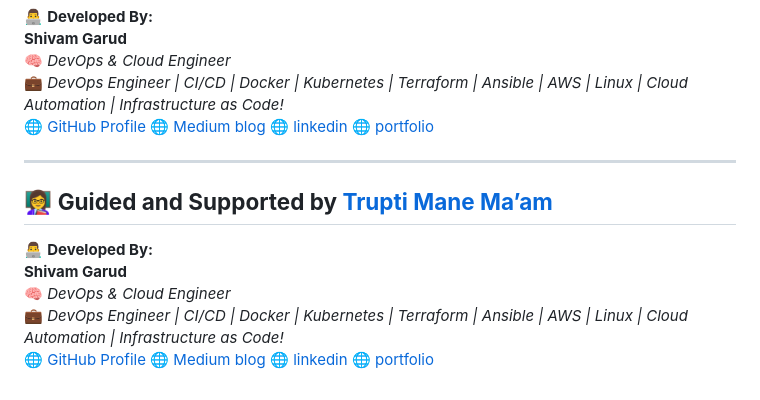
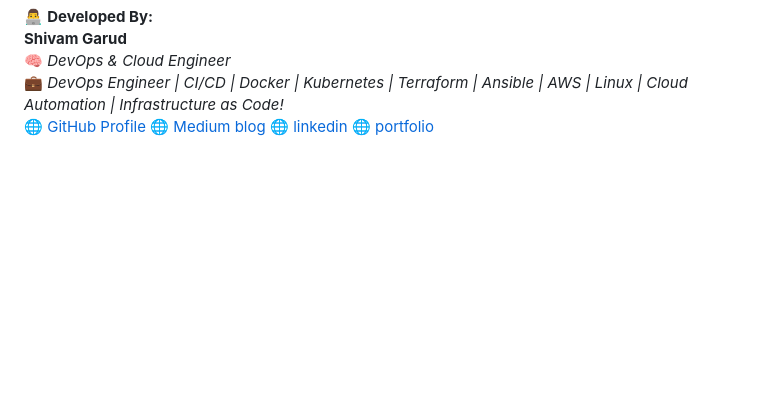
Before and after one commit to Shivamgarud8/Email-Python-CICD-GitHub-Action, a Markdown page: README.MD, the part around the change. Rendered like a GitHub page; blank space fills up the shorter version.

```diff
--- a/README.MD
+++ b/README.MD
@@ -292,17 +292,3 @@ This architecture reflects modern DevOps practices used in cloud-based applicati
 🌐 [Medium blog](https://medium.com/@shivam.garud2011)
 🌐 [linkedin](www.linkedin.com/in/shivam-garud)
 🌐 [portfolio](https://shivam-garud.vercel.app/)
-
-
----
-👩‍🏫 **Guided and Supported by [Trupti Mane Ma’am](https://github.com/iamtruptimane)**
----
-
-👨‍💻 **Developed By:**
-**Shivam Garud**
-🧠 *DevOps & Cloud Engineer*
-💼 *DevOps Engineer | CI/CD | Docker | Kubernetes | Terraform | Ansible | AWS | Linux | Cloud Automation | Infrastructure as Code!*
-🌐 [GitHub Profile](https://github.com/Shivamgarud8)
-🌐 [Medium blog](https://medium.com/@shivam.garud2011)
-🌐 [linkedin](www.linkedin.com/in/shivam-garud)
-🌐 [portfolio](https://shivam-garud.vercel.app/)
```
